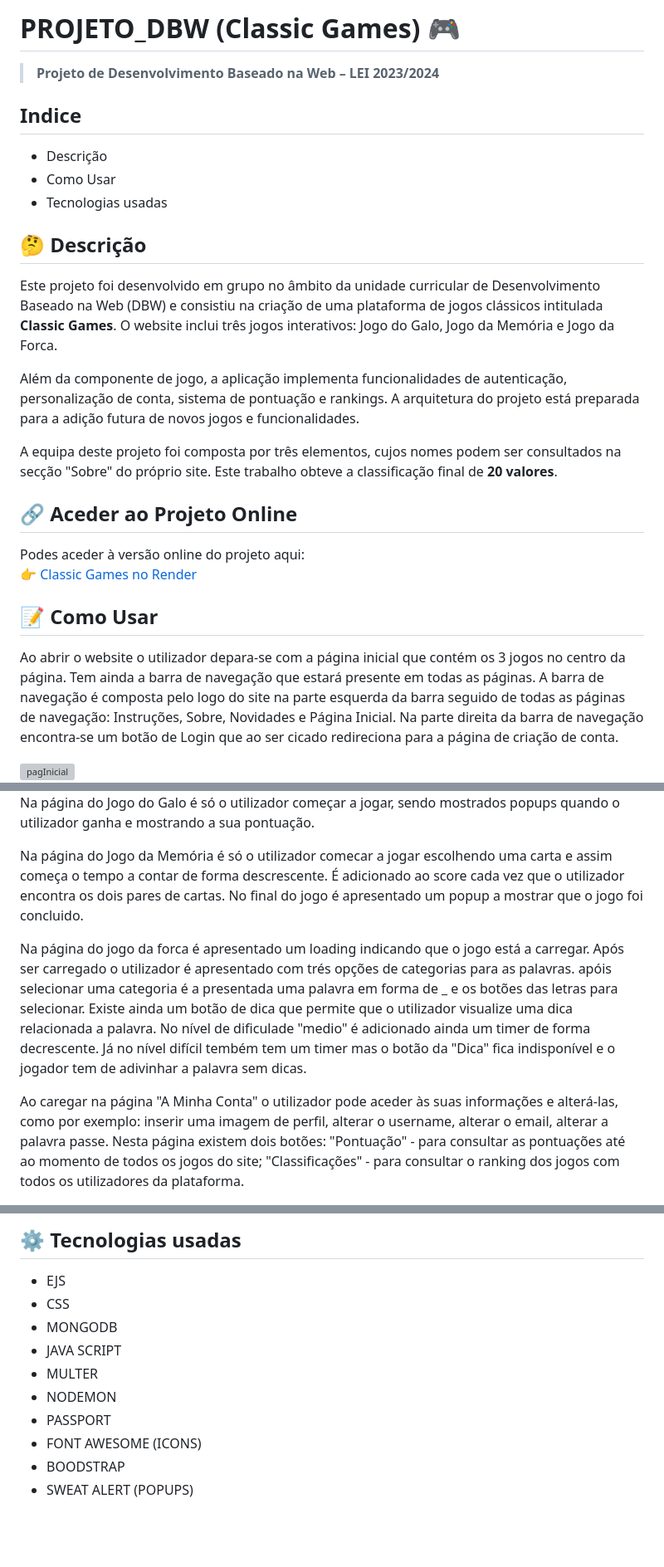
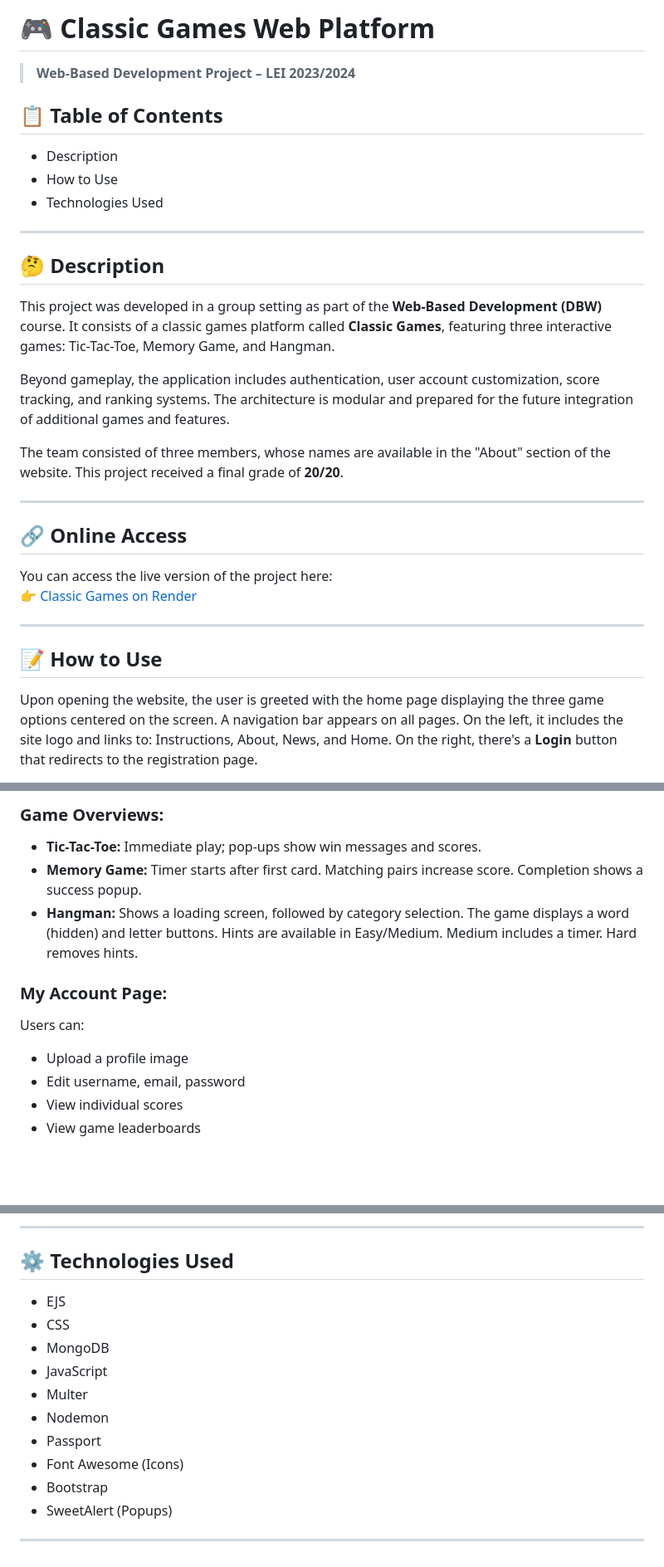
Before and after one commit to mimicarreira13/Projeto-DBW-23-24, a Markdown page: README.md, 3 parts joined by grey strips. Shown: that part at 83% size. Drawn GitHub-style; blank space fills up the shorter version; grey boxes are pictures that could not be loaded.

Commit message:
chore: Update README.md

```diff
--- a/README.md
+++ b/README.md
@@ -1,31 +1,32 @@
-# PROJETO_DBW (Classic Games) 🎮
+# 🎮 Classic Games Web Platform
 
-> **Projeto de Desenvolvimento Baseado na Web – LEI 2023/2024**
+> **Web-Based Development Project – LEI 2023/2024**
 
-## Indice
-- Descrição
-- Como Usar
-- Tecnologias usadas
+## 📋 Table of Contents
+- Description
+- How to Use
+- Technologies Used
 
+---
 
+## 🤔 Description
 
-## 🤔 Descrição
+This project was developed in a group setting as part of the **Web-Based Development (DBW)** course. It consists of a classic games platform called **Classic Games**, featuring three interactive games: Tic-Tac-Toe, Memory Game, and Hangman.
 
-Este projeto foi desenvolvido em grupo no âmbito da unidade curricular de Desenvolvimento Baseado na Web (DBW) e consistiu na criação de uma plataforma de jogos clássicos intitulada **Classic Games**. O website inclui três jogos interativos: Jogo do Galo, Jogo da Memória e Jogo da Forca.
+Beyond gameplay, the application includes authentication, user account customization, score tracking, and ranking systems. The architecture is modular and prepared for the future integration of additional games and features.
 
-Além da componente de jogo, a aplicação implementa funcionalidades de autenticação, personalização de conta, sistema de pontuação e rankings. A arquitetura do projeto está preparada para a adição futura de novos jogos e funcionalidades.
+The team consisted of three members, whose names are available in the "About" section of the website. This project received a final grade of **20/20**.
 
-A equipa deste projeto foi composta por três elementos, cujos nomes podem ser consultados na secção "Sobre" do próprio site. Este trabalho obteve a classificação final de **20 valores**.
+---
 
-## 🔗 Aceder ao Projeto Online
+## 🔗 Online Access
 
-Podes aceder à versão online do projeto aqui:
-👉 [Classic Games no Render](https://classic-games.onrender.com)
+You can access the live version of the project here:
+👉 [Classic Games on Render](https://classic-games.onrender.com)
 
-## 📝 Como Usar
+---
 
-Ao abrir o website o utilizador depara-se com a página inicial que contém os 3 jogos no centro da página.
-Tem ainda a barra de navegação que estará presente em todas as páginas. A barra de navegação é composta pelo logo do site na parte esquerda da barra seguido de todas as páginas de navegação: Instruções, Sobre, Novidades e Página Inicial. Na parte direita da barra de navegação encontra-se um botão de Login que ao ser cicado redireciona para a página de criação de conta.
+## 📝 How to Use
 
-<img width="1280" alt="pagInicial" src="https://github.com/elisagv/PROJETO_DBW/assets/128436366/448c5c61-0509-45f1-85aa-8ed20e40a936">
+Upon opening the website, the user is greeted with the home page displaying the three game options centered on the screen. A navigation bar appears on all pages. On the left, it includes the site logo and links to: Instructions, About, News, and Home. On the right, there's a **Login** button that redirects to the registration page.
 
@@ -73,9 +68,15 @@ Se o utilizador cerregar no botão de play sem escolher uma dificuldade é apres
 
-Na página do Jogo do Galo é só o utilizador começar a jogar, sendo mostrados popups quando o utilizador ganha e mostrando a sua pontuação.
+### Game Overviews:
 
-Na página do Jogo da Memória é só o utilizador comecar a jogar escolhendo uma carta e assim começa o tempo a contar de forma descrescente. É adicionado ao score cada vez que o utilizador encontra os dois pares de cartas. No final do jogo é apresentado um popup a mostrar que o jogo foi concluido.
+- **Tic-Tac-Toe:** Immediate play; pop-ups show win messages and scores.
+- **Memory Game:** Timer starts after first card. Matching pairs increase score. Completion shows a success popup.
+- **Hangman:** Shows a loading screen, followed by category selection. The game displays a word (hidden) and letter buttons. Hints are available in Easy/Medium. Medium includes a timer. Hard removes hints.
 
-Na página do jogo da forca é apresentado um loading indicando que o jogo está a carregar. Após ser carregado o utilizador é apresentado com trés opções de categorias para as palavras. apóis selecionar uma categoria é a presentada uma palavra em forma de _ e os botões das letras para selecionar. Existe ainda um botão de dica que permite que o utilizador visualize uma dica relacionada a palavra. No nível de dificulade "medio" é adicionado ainda um timer de forma decrescente. Já no nível difícil tembém tem um timer mas o botão da "Dica" fica indisponível e o jogador tem de adivinhar a palavra sem dicas.
+### My Account Page:
 
-Ao caregar na página "A Minha Conta" o utilizador pode aceder às suas informações e alterá-las, como por exemplo: inserir uma imagem de perfil, alterar o username, alterar o email, alterar a palavra passe. Nesta página existem dois botões: "Pontuação" - para consultar as pontuações até ao momento de todos os jogos do site; "Classificações" - para consultar o ranking dos jogos com todos os utilizadores da plataforma.
+Users can:
+- Upload a profile image
+- Edit username, email, password
+- View individual scores
+- View game leaderboards
 
@@ -89,13 +91,17 @@ Para modo de telemóvel na barra de navegação temos à esquerda 3 linhas horiz
 
-## ⚙️ Tecnologias usadas
+---
+
+## ⚙️ Technologies Used
 
 - EJS
 - CSS
-- MONGODB
-- JAVA SCRIPT
-- MULTER
-- NODEMON
-- PASSPORT
-- FONT AWESOME (ICONS)
-- BOODSTRAP
-- SWEAT ALERT (POPUPS)
+- MongoDB
+- JavaScript
+- Multer
+- Nodemon
+- Passport
+- Font Awesome (Icons)
+- Bootstrap
+- SweetAlert (Popups)
+
+---
```
Also changed, not shown: other parts of README.md (+23 -28 lines).
